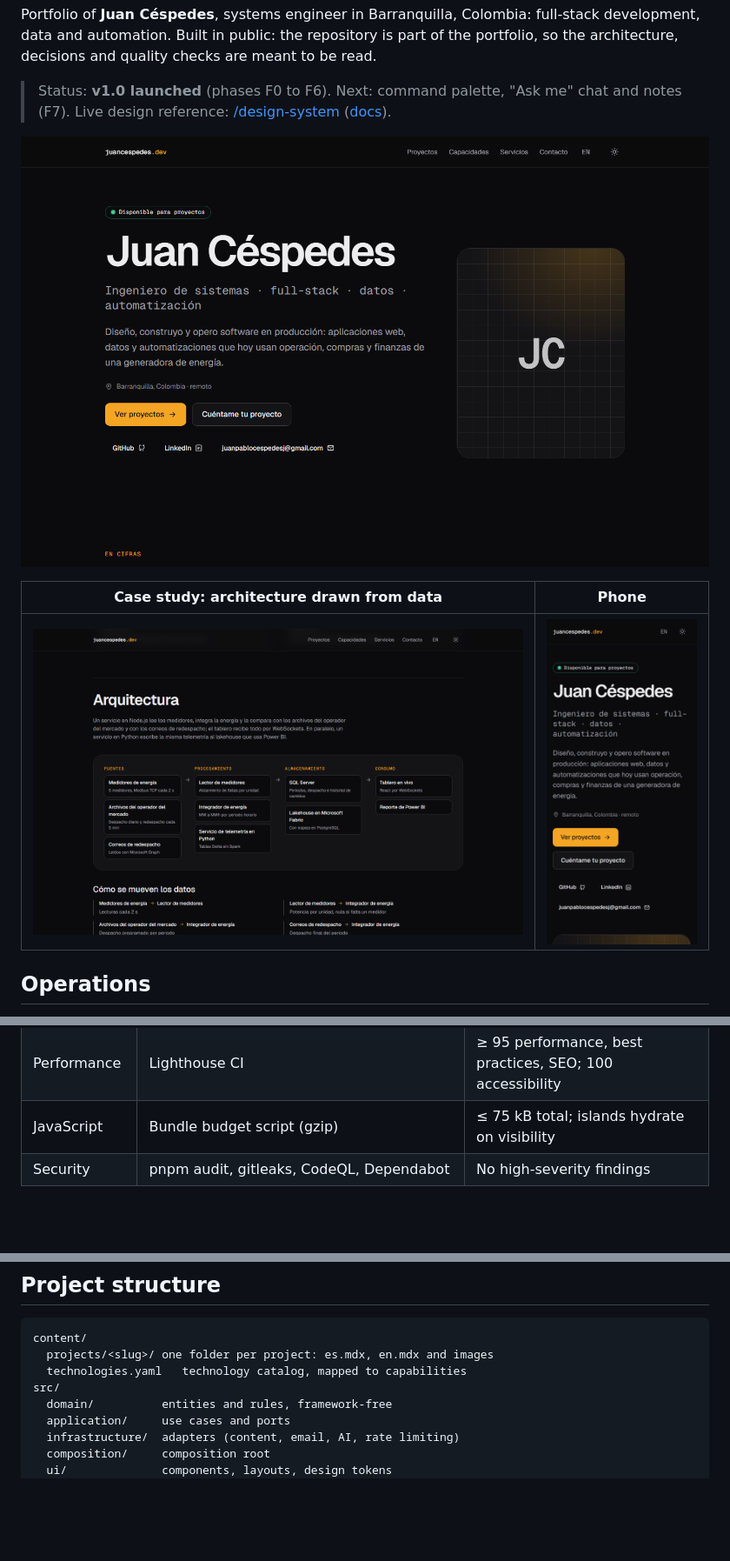
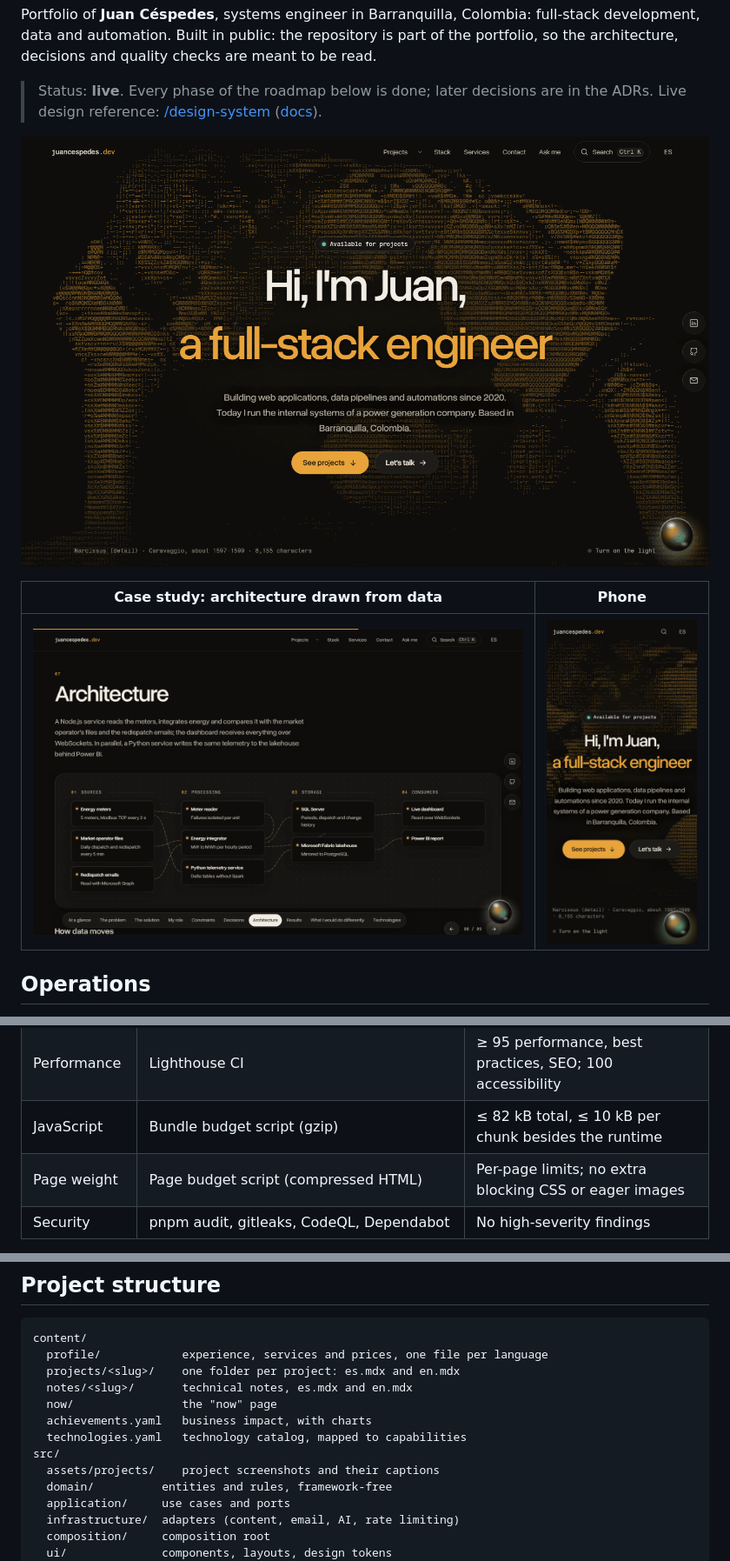
Before and after one commit to juanpacj-wq/juancespedes.dev, a Markdown page: README.md, 3 parts joined by grey strips. Shown at 87% size. Rendered like a GitHub page; pictures changed too: docs/screenshots/case-study.png, docs/screenshots/home-dark.png, docs/screenshots/mobile.png; blank space fills up the shorter version.

````diff
--- a/README.md
+++ b/README.md
@@ -14,7 +14,7 @@ Portfolio of **Juan Céspedes**, systems engineer in Barranquilla, Colombia: ful
 data and automation. Built in public: the repository is part of the portfolio, so the architecture,
 decisions and quality checks are meant to be read.
 
-> Status: **v1.0 launched** (phases F0 to F6). Next: command palette, "Ask me" chat and notes (F7).
+> Status: **live**. Every phase of the roadmap below is done; later decisions are in the ADRs.
 > Live design reference: [/design-system](https://juancespedes.dev/design-system)
 > ([docs](docs/design-system.md)).
 
@@ -105,7 +120,8 @@ Every pull request must pass all of them ([ADR 0007](docs/adr/0007-testing-strat
 | End-to-end    | Playwright on Chromium, WebKit and mobile, against the production build on workerd | All pass                                                 |
 | Accessibility | axe-core                                                                           | 0 WCAG 2.2 AA violations                                 |
 | Performance   | Lighthouse CI                                                                      | ≥ 95 performance, best practices, SEO; 100 accessibility |
-| JavaScript    | Bundle budget script (gzip)                                                        | ≤ 75 kB total; islands hydrate on visibility             |
+| JavaScript    | Bundle budget script (gzip)                                                        | ≤ 82 kB total, ≤ 10 kB per chunk besides the runtime     |
+| Page weight   | Page budget script (compressed HTML)                                               | Per-page limits; no extra blocking CSS or eager images   |
 | Security      | pnpm audit, gitleaks, CodeQL, Dependabot                                           | No high-severity findings                                |
 
 Weekly, and on demand: **mutation testing** of the domain with Stryker, break below 80 %
@@ -144,9 +160,14 @@ its shape, its business rules, its translation and the anonymization policy. Ful
 
 ```
 content/
-  projects/<slug>/ one folder per project: es.mdx, en.mdx and images
+  profile/            experience, services and prices, one file per language
+  projects/<slug>/    one folder per project: es.mdx and en.mdx
+  notes/<slug>/       technical notes, es.mdx and en.mdx
+  now/                the "now" page
+  achievements.yaml   business impact, with charts
   technologies.yaml   technology catalog, mapped to capabilities
 src/
+  assets/projects/    project screenshots and their captions
   domain/          entities and rules, framework-free
   application/     use cases and ports
   infrastructure/  adapters (content, email, AI, rate limiting)
````
Also changed, not shown: other parts of README.md (+42 -26 lines), CONTENT-LICENSE.md (added, +22 -0 lines), docs/adr/0034-engine-and-instance.md (added, +47 -0 lines), docs/adr/README.md (+1 -0 lines), 9 other files.
